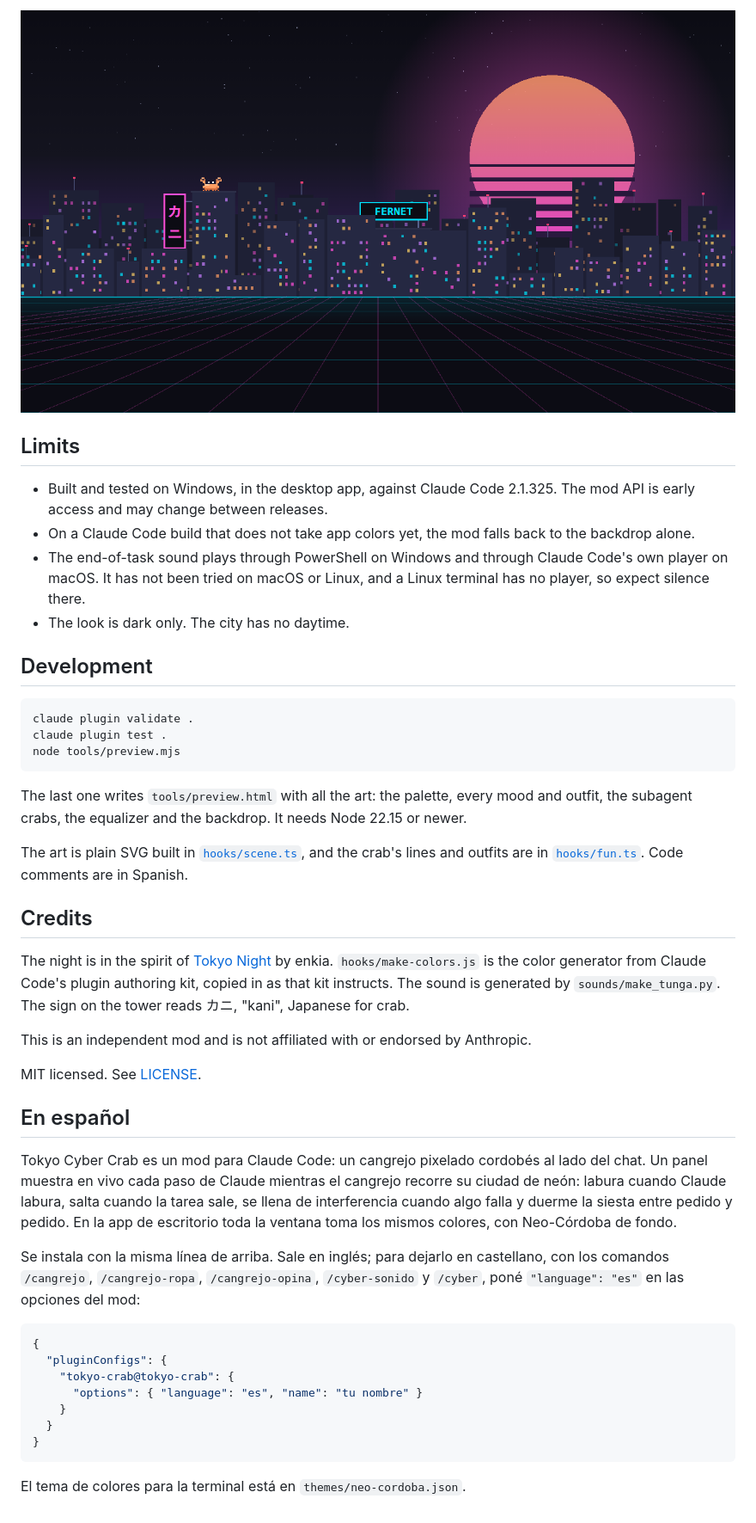
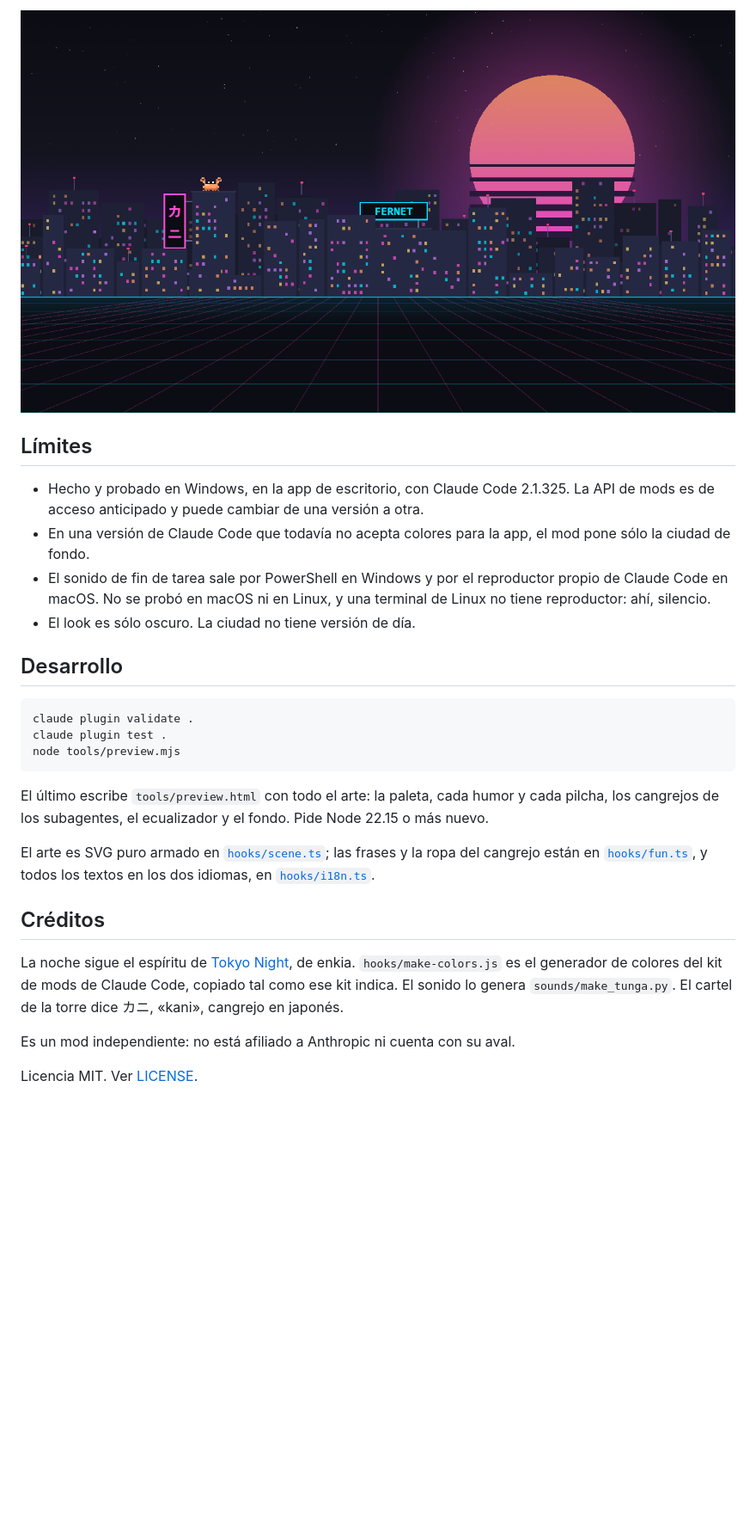
Before and after one commit to blackat-systems/tokyo-cyber-crab, a Markdown page: README.md, the part around one of its changes. Shown at 86% size. GitHub-like rendering; blank space fills up the shorter version.

````diff
--- a/README.md
+++ b/README.md
@@ -97,12 +97,12 @@ Text sits on night-blue surfaces from `#14141f` to `#1f2030`. Every text color k
 
-## Limits
+## Límites
 
-- Built and tested on Windows, in the desktop app, against Claude Code 2.1.325. The mod API is early access and may change between releases.
-- On a Claude Code build that does not take app colors yet, the mod falls back to the backdrop alone.
-- The end-of-task sound plays through PowerShell on Windows and through Claude Code's own player on macOS. It has not been tried on macOS or Linux, and a Linux terminal has no player, so expect silence there.
-- The look is dark only. The city has no daytime.
+- Hecho y probado en Windows, en la app de escritorio, con Claude Code 2.1.325. La API de mods es de acceso anticipado y puede cambiar de una versión a otra.
+- En una versión de Claude Code que todavía no acepta colores para la app, el mod pone sólo la ciudad de fondo.
+- El sonido de fin de tarea sale por PowerShell en Windows y por el reproductor propio de Claude Code en macOS. No se probó en macOS ni en Linux, y una terminal de Linux no tiene reproductor: ahí, silencio.
+- El look es sólo oscuro. La ciudad no tiene versión de día.
 
-## Development
+## Desarrollo
 
 ```
 claude plugin validate .
@@ -110,32 +110,14 @@ claude plugin test .
 node tools/preview.mjs
 ```
 
-The last one writes `tools/preview.html` with all the art: the palette, every mood and outfit, the subagent crabs, the equalizer and the backdrop. It needs Node 22.15 or newer.
+El último escribe `tools/preview.html` con todo el arte: la paleta, cada humor y cada pilcha, los cangrejos de los subagentes, el ecualizador y el fondo. Pide Node 22.15 o más nuevo.
 
-The art is plain SVG built in [`hooks/scene.ts`](hooks/scene.ts), and the crab's lines and outfits are in [`hooks/fun.ts`](hooks/fun.ts). Code comments are in Spanish.
+El arte es SVG puro armado en [`hooks/scene.ts`](hooks/scene.ts); las frases y la ropa del cangrejo están en [`hooks/fun.ts`](hooks/fun.ts), y todos los textos en los dos idiomas, en [`hooks/i18n.ts`](hooks/i18n.ts).
 
-## Credits
+## Créditos
 
-The night is in the spirit of [Tokyo Night](https://github.com/tokyo-night/tokyo-night-vscode-theme) by enkia. `hooks/make-colors.js` is the color generator from Claude Code's plugin authoring kit, copied in as that kit instructs. The sound is generated by `sounds/make_tunga.py`. The sign on the tower reads カニ, "kani", Japanese for crab.
+La noche sigue el espíritu de [Tokyo Night](https://github.com/tokyo-night/tokyo-night-vscode-theme), de enkia. `hooks/make-colors.js` es el generador de colores del kit de mods de Claude Code, copiado tal como ese kit indica. El sonido lo genera `sounds/make_tunga.py`. El cartel de la torre dice カニ, «kani», cangrejo en japonés.
 
-This is an independent mod and is not affiliated with or endorsed by Anthropic.
+Es un mod independiente: no está afiliado a Anthropic ni cuenta con su aval.
 
-MIT licensed. See [LICENSE](LICENSE).
-
-## En español
-
-Tokyo Cyber Crab es un mod para Claude Code: un cangrejo pixelado cordobés al lado del chat. Un panel muestra en vivo cada paso de Claude mientras el cangrejo recorre su ciudad de neón: labura cuando Claude labura, salta cuando la tarea sale, se llena de interferencia cuando algo falla y duerme la siesta entre pedido y pedido. En la app de escritorio toda la ventana toma los mismos colores, con Neo-Córdoba de fondo.
-
-Se instala con la misma línea de arriba. Sale en inglés; para dejarlo en castellano, con los comandos `/cangrejo`, `/cangrejo-ropa`, `/cangrejo-opina`, `/cyber-sonido` y `/cyber`, poné `"language": "es"` en las opciones del mod:
-
-```json
-{
-  "pluginConfigs": {
-    "tokyo-crab@tokyo-crab": {
-      "options": { "language": "es", "name": "tu nombre" }
-    }
-  }
-}
-```
-
-El tema de colores para la terminal está en `themes/neo-cordoba.json`.
+Licencia MIT. Ver [LICENSE](LICENSE).
````
Also changed, not shown: other parts of README.md (+47 -47 lines), README.en.md (added, +125 -0 lines), docs/moods.en.png (added), docs/moods.png, docs/outfits.en.png (added), docs/outfits.png, 5 other files.
